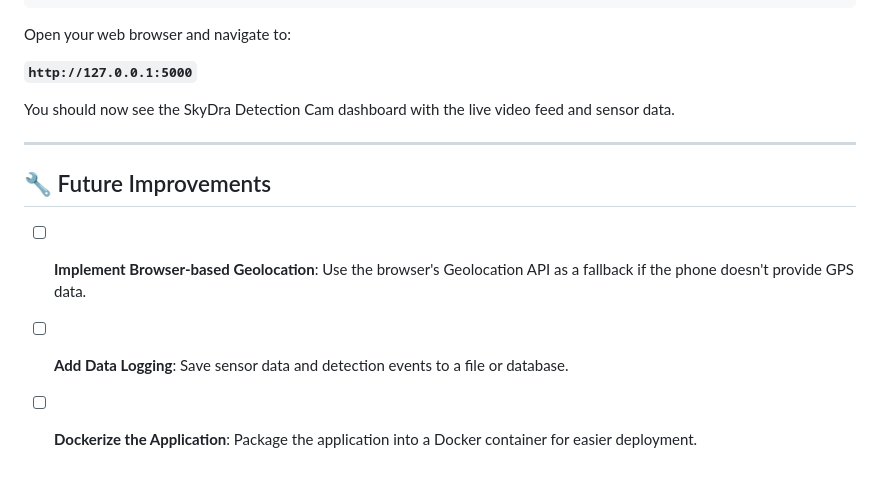
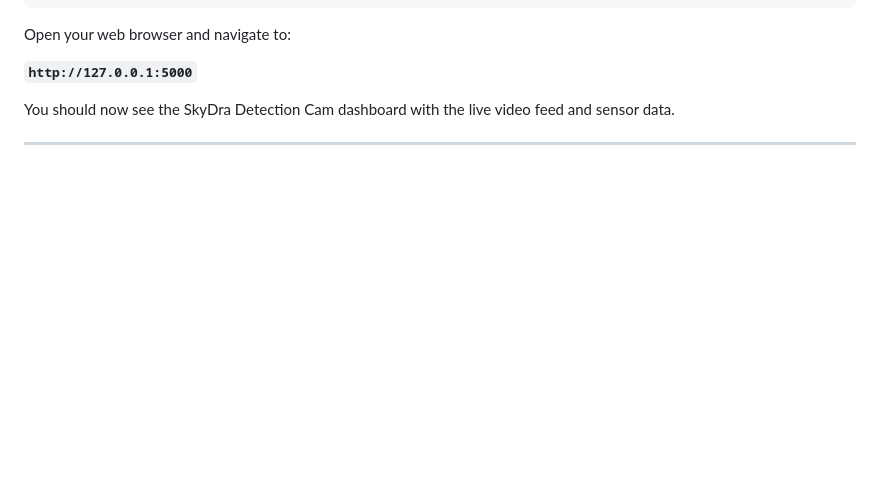
Before and after one commit to elyashium/skydra-cam, a Markdown page: README.md, the part around the change. Drawn GitHub-style; blank space fills up the shorter version.

```diff
--- a/README.md
+++ b/README.md
@@ -119,9 +119,3 @@ Open your web browser and navigate to:
 You should now see the SkyDra Detection Cam dashboard with the live video feed and sensor data.
 
 ---
-
-## 🔧 Future Improvements
-
-- [ ] **Implement Browser-based Geolocation**: Use the browser's Geolocation API as a fallback if the phone doesn't provide GPS data.
-- [ ] **Add Data Logging**: Save sensor data and detection events to a file or database.
-- [ ] **Dockerize the Application**: Package the application into a Docker container for easier deployment.
```
